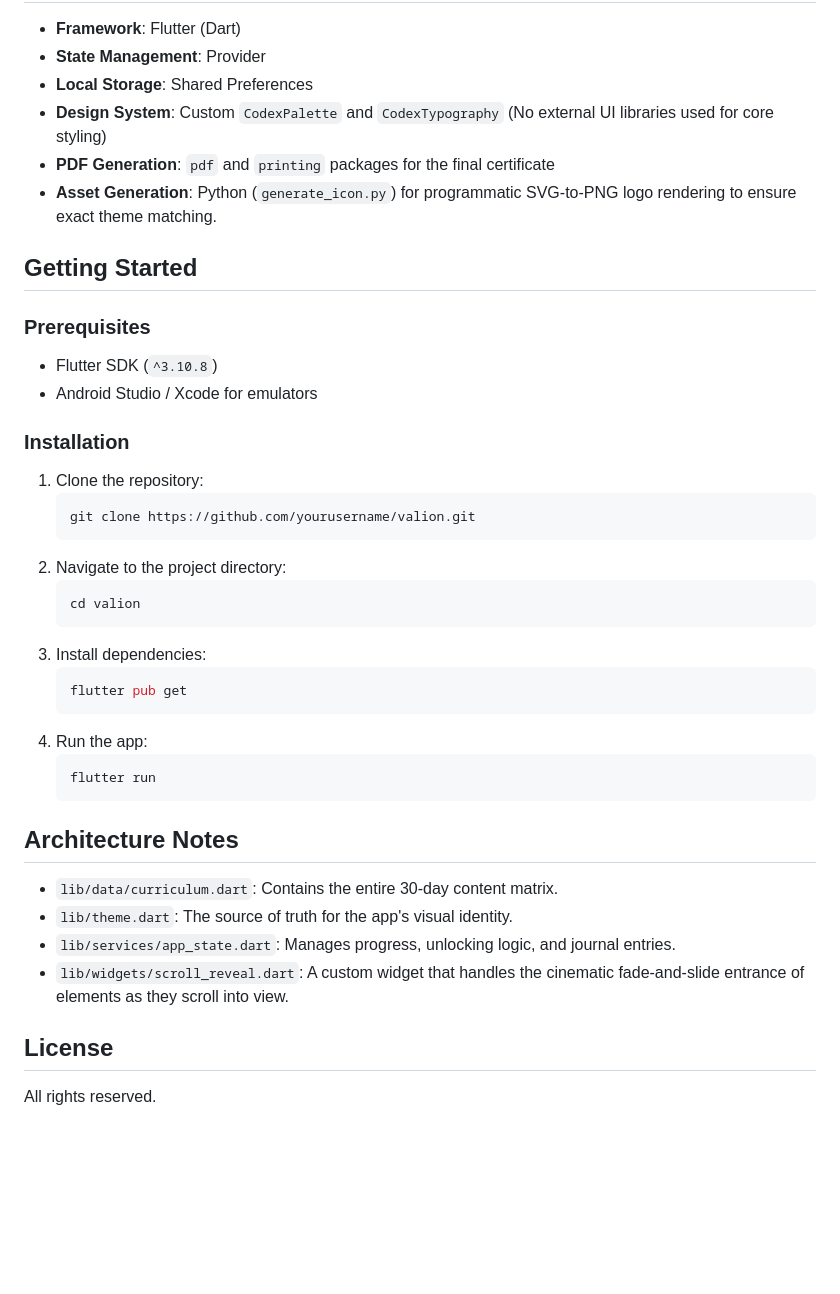
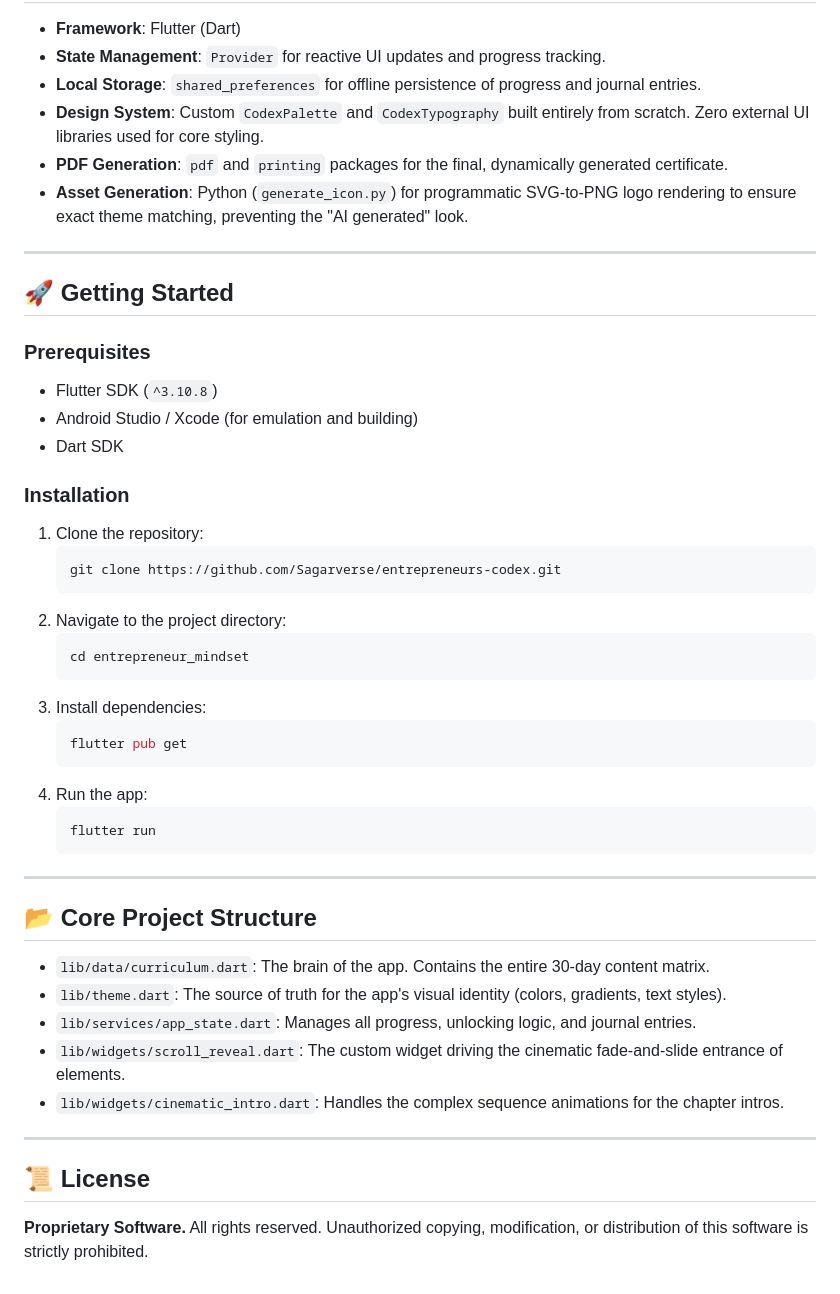
Before and after one commit to Sagarverse/entrepreneurs-codex, a Markdown page: README.md, the part around one of its changes. Drawn GitHub-style; blank space fills up the shorter version.

````diff
--- a/README.md
+++ b/README.md
@@ -35,26 +66,29 @@ Rather than just another habit tracker or reading app, Valion is an interactive
 
 - **Framework**: Flutter (Dart)
-- **State Management**: Provider
-- **Local Storage**: Shared Preferences
-- **Design System**: Custom `CodexPalette` and `CodexTypography` (No external UI libraries used for core styling)
-- **PDF Generation**: `pdf` and `printing` packages for the final certificate
-- **Asset Generation**: Python (`generate_icon.py`) for programmatic SVG-to-PNG logo rendering to ensure exact theme matching.
+- **State Management**: `Provider` for reactive UI updates and progress tracking.
+- **Local Storage**: `shared_preferences` for offline persistence of progress and journal entries.
+- **Design System**: Custom `CodexPalette` and `CodexTypography` built entirely from scratch. Zero external UI libraries used for core styling.
+- **PDF Generation**: `pdf` and `printing` packages for the final, dynamically generated certificate.
+- **Asset Generation**: Python (`generate_icon.py`) for programmatic SVG-to-PNG logo rendering to ensure exact theme matching, preventing the "AI generated" look.
 
-## Getting Started
+---
+
+## 🚀 Getting Started
 
 ### Prerequisites
 - Flutter SDK (`^3.10.8`)
-- Android Studio / Xcode for emulators
+- Android Studio / Xcode (for emulation and building)
+- Dart SDK
 
 ### Installation
 
 1. Clone the repository:
    ```bash
-   git clone https://github.com/yourusername/valion.git
+   git clone https://github.com/Sagarverse/entrepreneurs-codex.git
    ```
 2. Navigate to the project directory:
    ```bash
-   cd valion
+   cd entrepreneur_mindset
    ```
 3. Install dependencies:
    ```bash
@@ -65,13 +99,19 @@ Rather than just another habit tracker or reading app, Valion is an interactive
    flutter run
    ```
 
-## Architecture Notes
+---
 
-- `lib/data/curriculum.dart`: Contains the entire 30-day content matrix.
-- `lib/theme.dart`: The source of truth for the app's visual identity.
-- `lib/services/app_state.dart`: Manages progress, unlocking logic, and journal entries.
-- `lib/widgets/scroll_reveal.dart`: A custom widget that handles the cinematic fade-and-slide entrance of elements as they scroll into view.
+## 📂 Core Project Structure
 
-## License
+- `lib/data/curriculum.dart`: The brain of the app. Contains the entire 30-day content matrix.
+- `lib/theme.dart`: The source of truth for the app's visual identity (colors, gradients, text styles).
+- `lib/services/app_state.dart`: Manages all progress, unlocking logic, and journal entries.
+- `lib/widgets/scroll_reveal.dart`: The custom widget driving the cinematic fade-and-slide entrance of elements.
+- `lib/widgets/cinematic_intro.dart`: Handles the complex sequence animations for the chapter intros.
 
-All rights reserved.
+---
+
+## 📜 License
+
+**Proprietary Software.**
+All rights reserved. Unauthorized copying, modification, or distribution of this software is strictly prohibited.
````
Also changed, not shown: other parts of README.md (+43 -12 lines), screenshots/home_screen.png (added), screenshots/lesson_screen.png (added), screenshots/screenshot_1.png (deleted).
